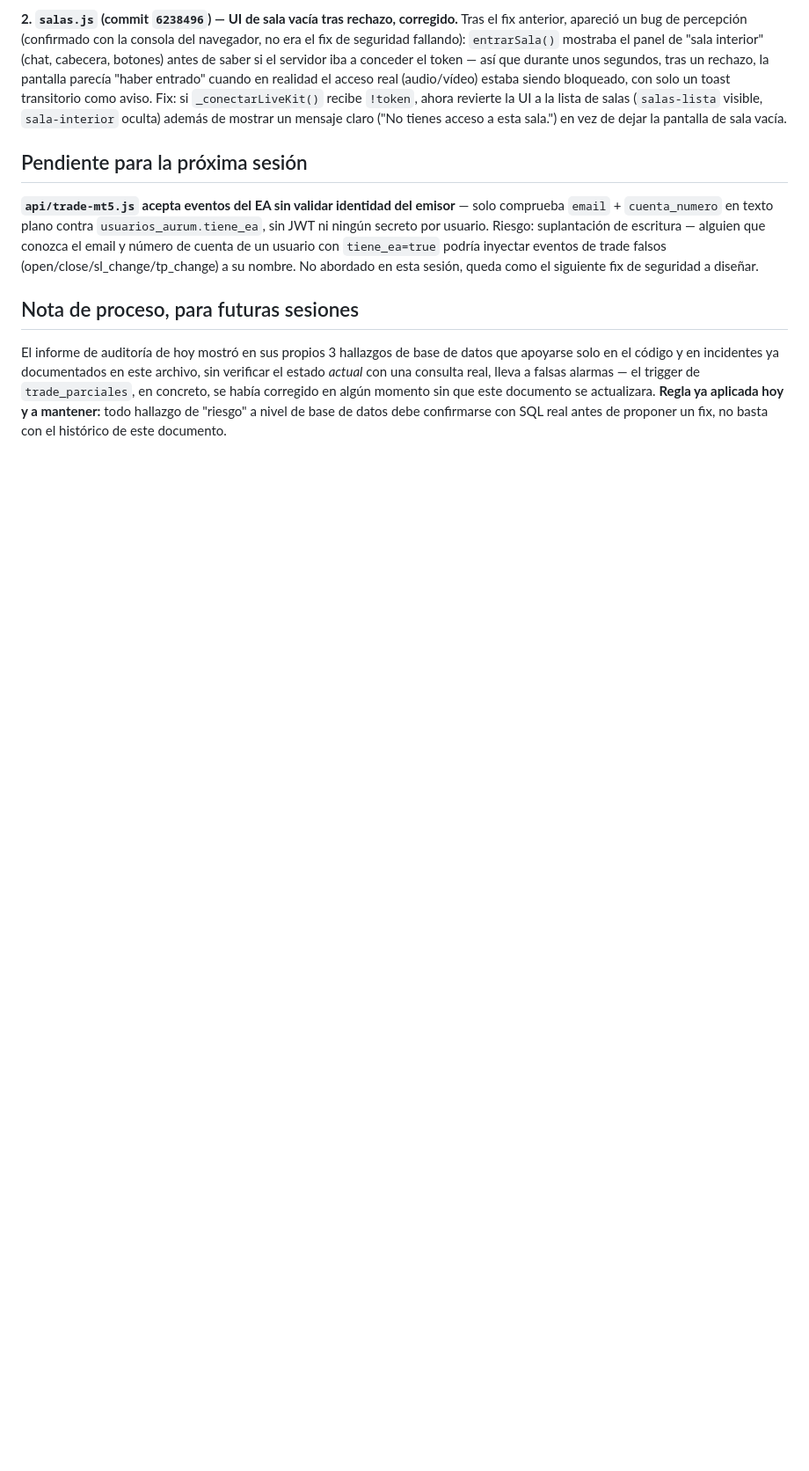
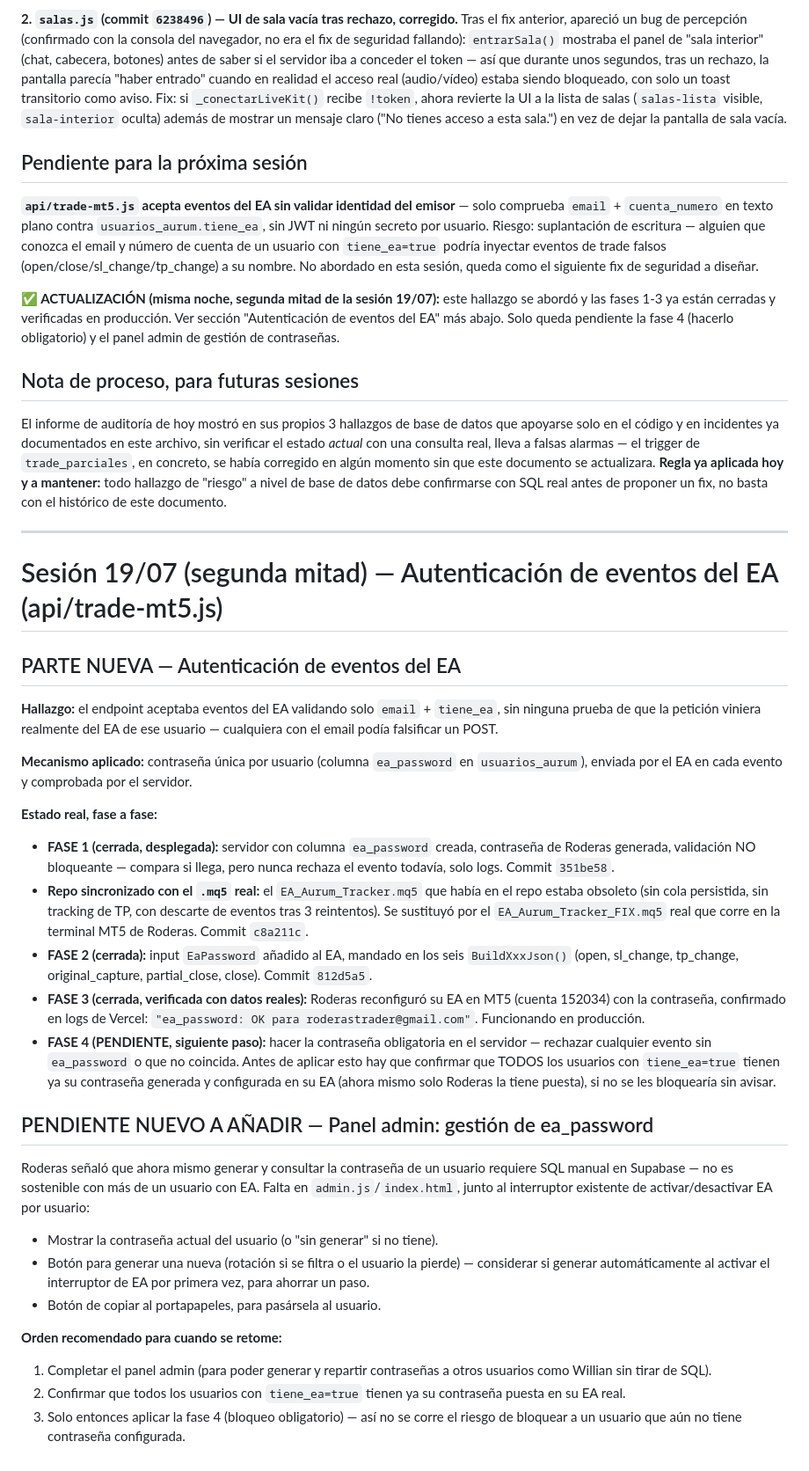
Before and after one commit to sudescansovital-hue/Aurum-velare, a Markdown page: PLAN_CORAZON_DATOS.md, the part around one of its changes. Shown at 88% size. Drawn GitHub-style; blank space fills up the shorter version.

Commit message:
Actualiza plan: fases 1-3 de autenticación EA cerradas, pendiente panel admin y fase 4

```diff
--- a/PLAN_CORAZON_DATOS.md
+++ b/PLAN_CORAZON_DATOS.md
@@ -995,6 +997,12 @@ cuenta de un usuario con `tiene_ea=true` podría inyectar eventos de
 trade falsos (open/close/sl_change/tp_change) a su nombre. No abordado
 en esta sesión, queda como el siguiente fix de seguridad a diseñar.
 
+**✅ ACTUALIZACIÓN (misma noche, segunda mitad de la sesión 19/07):** este
+hallazgo se abordó y las fases 1-3 ya están cerradas y verificadas en
+producción. Ver sección "Autenticación de eventos del EA" más abajo. Solo
+queda pendiente la fase 4 (hacerlo obligatorio) y el panel admin de
+gestión de contraseñas.
+
 ## Nota de proceso, para futuras sesiones
 
 El informe de auditoría de hoy mostró en sus propios 3 hallazgos de base
@@ -1005,3 +1013,64 @@ había corregido en algún momento sin que este documento se actualizara.
 **Regla ya aplicada hoy y a mantener:** todo hallazgo de "riesgo" a nivel
 de base de datos debe confirmarse con SQL real antes de proponer un fix,
 no basta con el histórico de este documento.
+
+---
+
+# Sesión 19/07 (segunda mitad) — Autenticación de eventos del EA (api/trade-mt5.js)
+
+## PARTE NUEVA — Autenticación de eventos del EA
+
+**Hallazgo:** el endpoint aceptaba eventos del EA validando solo `email` +
+`tiene_ea`, sin ninguna prueba de que la petición viniera realmente del
+EA de ese usuario — cualquiera con el email podía falsificar un POST.
+
+**Mecanismo aplicado:** contraseña única por usuario (columna
+`ea_password` en `usuarios_aurum`), enviada por el EA en cada evento y
+comprobada por el servidor.
+
+**Estado real, fase a fase:**
+
+- **FASE 1 (cerrada, desplegada):** servidor con columna `ea_password`
+  creada, contraseña de Roderas generada, validación NO bloqueante —
+  compara si llega, pero nunca rechaza el evento todavía, solo logs.
+  Commit `351be58`.
+- **Repo sincronizado con el `.mq5` real:** el `EA_Aurum_Tracker.mq5` que
+  había en el repo estaba obsoleto (sin cola persistida, sin tracking de
+  TP, con descarte de eventos tras 3 reintentos). Se sustituyó por el
+  `EA_Aurum_Tracker_FIX.mq5` real que corre en la terminal MT5 de
+  Roderas. Commit `c8a211c`.
+- **FASE 2 (cerrada):** input `EaPassword` añadido al EA, mandado en los
+  seis `BuildXxxJson()` (open, sl_change, tp_change, original_capture,
+  partial_close, close). Commit `812d5a5`.
+- **FASE 3 (cerrada, verificada con datos reales):** Roderas reconfiguró
+  su EA en MT5 (cuenta 152034) con la contraseña, confirmado en logs de
+  Vercel: `"ea_password: OK para roderastrader@gmail.com"`. Funcionando
+  en producción.
+- **FASE 4 (PENDIENTE, siguiente paso):** hacer la contraseña obligatoria
+  en el servidor — rechazar cualquier evento sin `ea_password` o que no
+  coincida. Antes de aplicar esto hay que confirmar que TODOS los
+  usuarios con `tiene_ea=true` tienen ya su contraseña generada y
+  configurada en su EA (ahora mismo solo Roderas la tiene puesta), si no
+  se les bloquearía sin avisar.
+
+## PENDIENTE NUEVO A AÑADIR — Panel admin: gestión de ea_password
+
+Roderas señaló que ahora mismo generar y consultar la contraseña de un
+usuario requiere SQL manual en Supabase — no es sostenible con más de un
+usuario con EA. Falta en `admin.js`/`index.html`, junto al interruptor
+existente de activar/desactivar EA por usuario:
+
+- Mostrar la contraseña actual del usuario (o "sin generar" si no tiene).
+- Botón para generar una nueva (rotación si se filtra o el usuario la
+  pierde) — considerar si generar automáticamente al activar el
+  interruptor de EA por primera vez, para ahorrar un paso.
+- Botón de copiar al portapapeles, para pasársela al usuario.
+
+**Orden recomendado para cuando se retome:**
+1. Completar el panel admin (para poder generar y repartir contraseñas a
+   otros usuarios como Willian sin tirar de SQL).
+2. Confirmar que todos los usuarios con `tiene_ea=true` tienen ya su
+   contraseña puesta en su EA real.
+3. Solo entonces aplicar la fase 4 (bloqueo obligatorio) — así no se
+   corre el riesgo de bloquear a un usuario que aún no tiene contraseña
+   configurada.
```
Also changed, not shown: other parts of PLAN_CORAZON_DATOS.md (+2 -0 lines).
